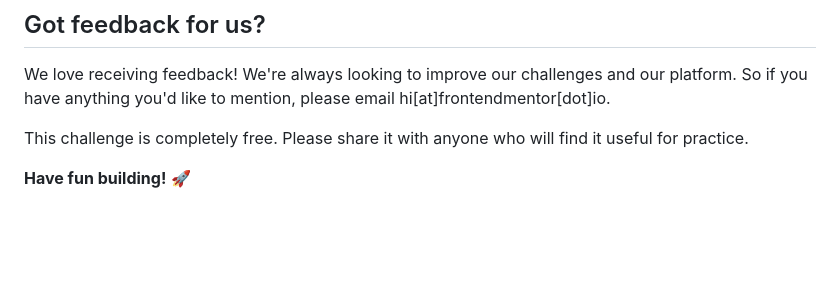
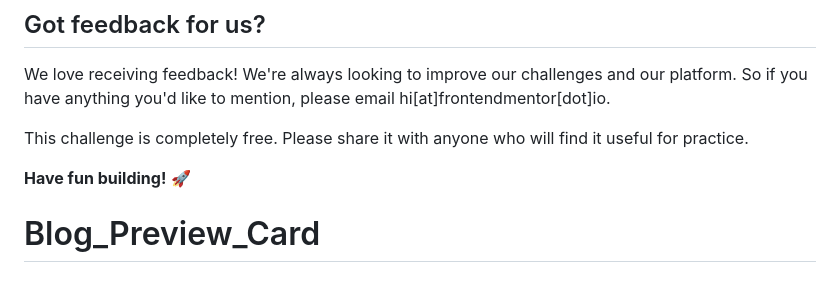
Before and after one commit to Master229198112/Blog-Preview-Card, a Markdown page: README.md, the part around the change. Rendered like a GitHub page; blank space fills up the shorter version.

```diff
--- a/README.md
+++ b/README.md
@@ -91,3 +91,4 @@ We love receiving feedback! We're always looking to improve our challenges and o
 This challenge is completely free. Please share it with anyone who will find it useful for practice.
 
 **Have fun building!** 🚀
+# Blog_Preview_Card
```
